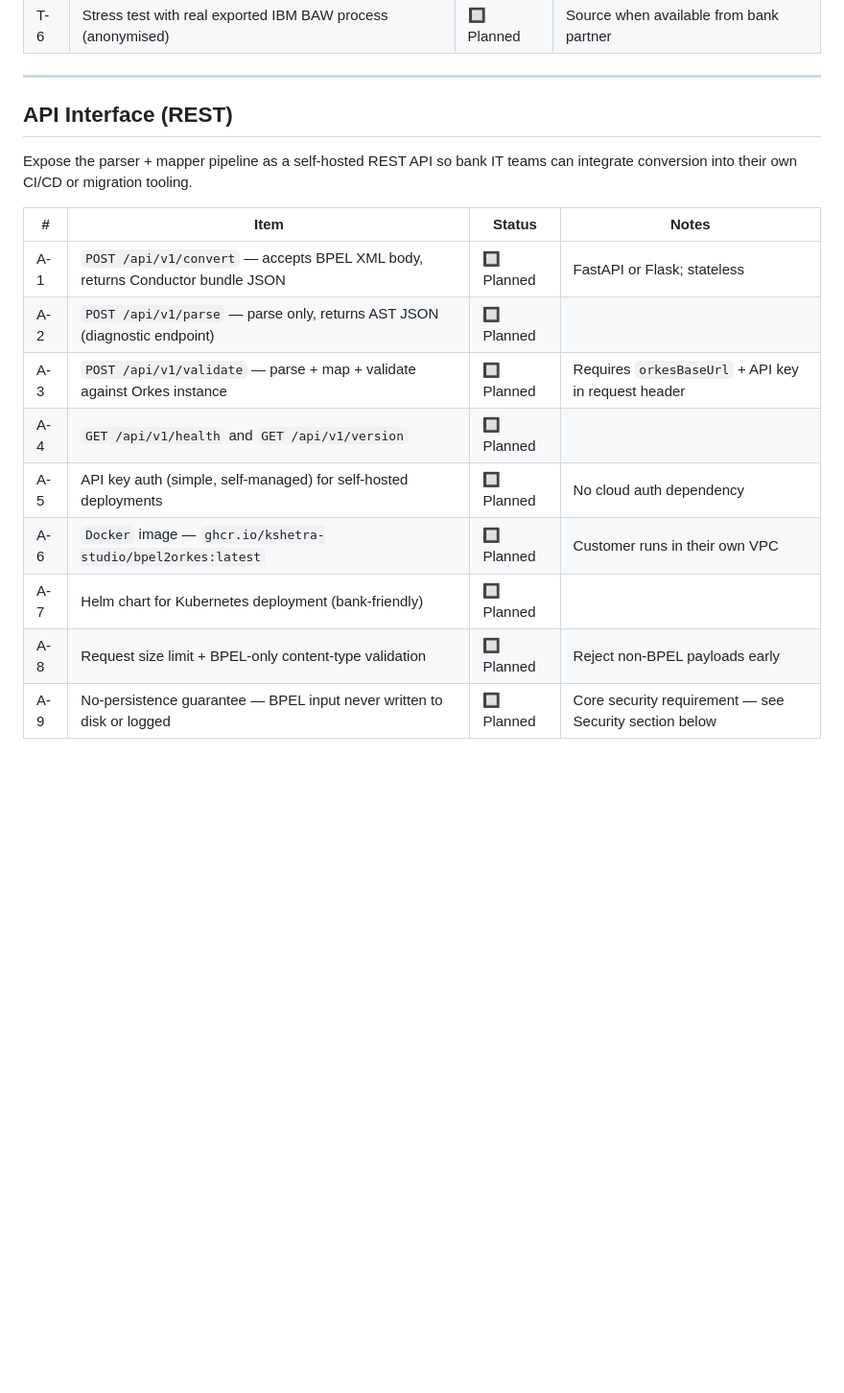
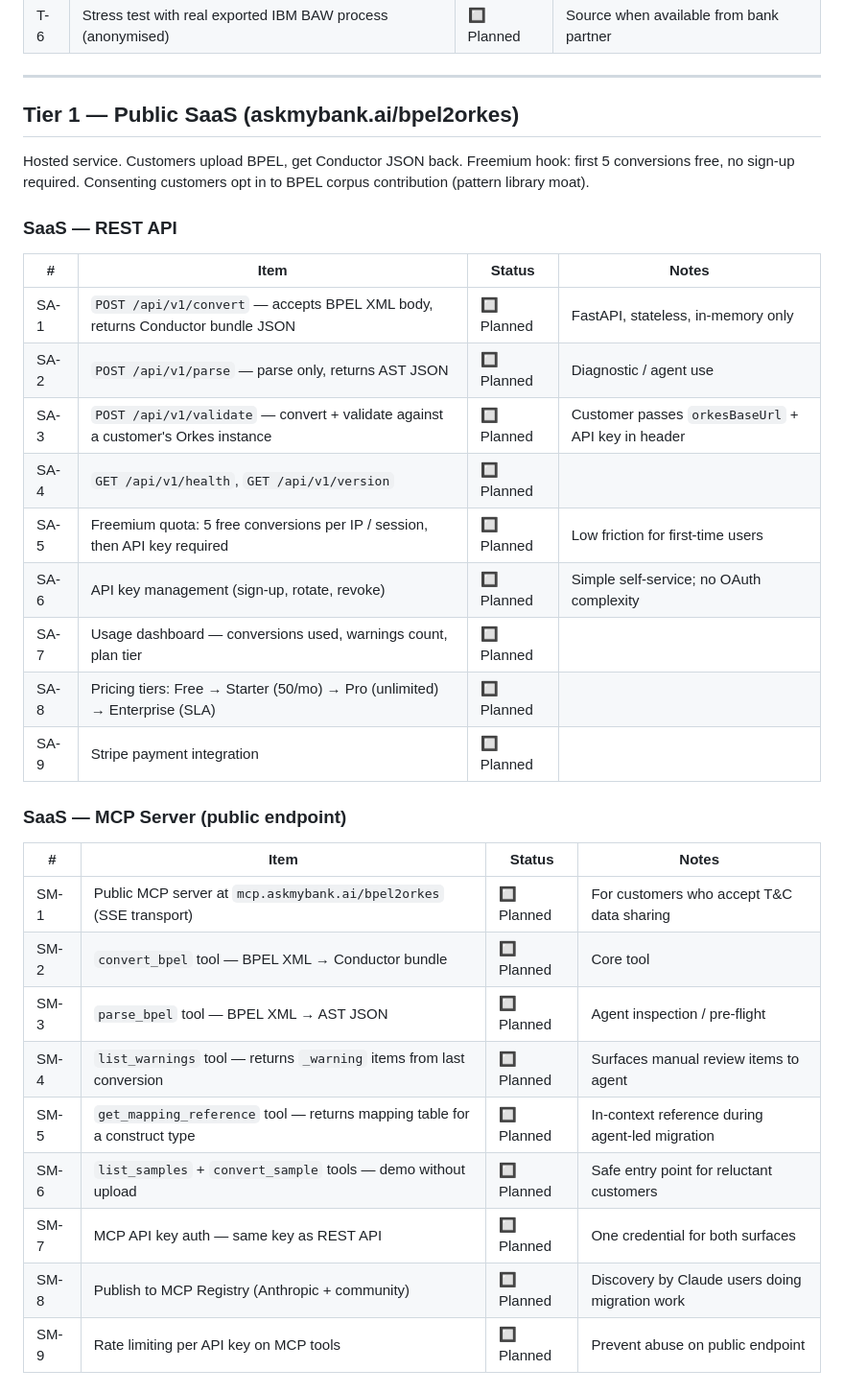
Before and after one commit to dpanwar-vigyan/BPEL2Orkes, a Markdown page: BACKLOG.md, the part around one of its changes. Shown at 96% size. GitHub-like rendering; blank space fills up the shorter version.

```diff
--- a/BACKLOG.md
+++ b/BACKLOG.md
@@ -96,19 +128,37 @@ Status: 🟢 Done · 🔵 In Progress · 🔲 Planned · ⚠️ Blocked
 
 ---
 
-## API Interface (REST)
+## Tier 1 — Public SaaS (askmybank.ai/bpel2orkes)
 
-Expose the parser + mapper pipeline as a self-hosted REST API so bank IT teams
-can integrate conversion into their own CI/CD or migration tooling.
+Hosted service. Customers upload BPEL, get Conductor JSON back.
+Freemium hook: first 5 conversions free, no sign-up required.
+Consenting customers opt in to BPEL corpus contribution (pattern library moat).
+
+### SaaS — REST API
 
 | # | Item | Status | Notes |
 |---|------|--------|-------|
-| A-1 | `POST /api/v1/convert` — accepts BPEL XML body, returns Conductor bundle JSON | 🔲 Planned | FastAPI or Flask; stateless |
-| A-2 | `POST /api/v1/parse` — parse only, returns AST JSON (diagnostic endpoint) | 🔲 Planned | |
-| A-3 | `POST /api/v1/validate` — parse + map + validate against Orkes instance | 🔲 Planned | Requires `orkesBaseUrl` + API key in request header |
-| A-4 | `GET /api/v1/health` and `GET /api/v1/version` | 🔲 Planned | |
-| A-5 | API key auth (simple, self-managed) for self-hosted deployments | 🔲 Planned | No cloud auth dependency |
-| A-6 | `Docker` image — `ghcr.io/kshetra-studio/bpel2orkes:latest` | 🔲 Planned | Customer runs in their own VPC |
-| A-7 | Helm chart for Kubernetes deployment (bank-friendly) | 🔲 Planned | |
-| A-8 | Request size limit + BPEL-only content-type validation | 🔲 Planned | Reject non-BPEL payloads early |
-| A-9 | No-persistence guarantee — BPEL input never written to disk or logged | 🔲 Planned | Core security requirement — see Security section below |
+| SA-1 | `POST /api/v1/convert` — accepts BPEL XML body, returns Conductor bundle JSON | 🔲 Planned | FastAPI, stateless, in-memory only |
+| SA-2 | `POST /api/v1/parse` — parse only, returns AST JSON | 🔲 Planned | Diagnostic / agent use |
+| SA-3 | `POST /api/v1/validate` — convert + validate against a customer's Orkes instance | 🔲 Planned | Customer passes `orkesBaseUrl` + API key in header |
+| SA-4 | `GET /api/v1/health`, `GET /api/v1/version` | 🔲 Planned | |
+| SA-5 | Freemium quota: 5 free conversions per IP / session, then API key required | 🔲 Planned | Low friction for first-time users |
+| SA-6 | API key management (sign-up, rotate, revoke) | 🔲 Planned | Simple self-service; no OAuth complexity |
+| SA-7 | Usage dashboard — conversions used, warnings count, plan tier | 🔲 Planned | |
+| SA-8 | Pricing tiers: Free → Starter (50/mo) → Pro (unlimited) → Enterprise (SLA) | 🔲 Planned | |
+| SA-9 | Stripe payment integration | 🔲 Planned | |
+
+### SaaS — MCP Server (public endpoint)
+
+| # | Item | Status | Notes |
+|---|------|--------|-------|
+| SM-1 | Public MCP server at `mcp.askmybank.ai/bpel2orkes` (SSE transport) | 🔲 Planned | For customers who accept T&C data sharing |
+| SM-2 | `convert_bpel` tool — BPEL XML → Conductor bundle | 🔲 Planned | Core tool |
+| SM-3 | `parse_bpel` tool — BPEL XML → AST JSON | 🔲 Planned | Agent inspection / pre-flight |
+| SM-4 | `list_warnings` tool — returns `_warning` items from last conversion | 🔲 Planned | Surfaces manual review items to agent |
+| SM-5 | `get_mapping_reference` tool — returns mapping table for a construct type | 🔲 Planned | In-context reference during agent-led migration |
+| SM-6 | `list_samples` + `convert_sample` tools — demo without upload | 🔲 Planned | Safe entry point for reluctant customers |
+| SM-7 | MCP API key auth — same key as REST API | 🔲 Planned | One credential for both surfaces |
+| SM-8 | Publish to MCP Registry (Anthropic + community) | 🔲 Planned | Discovery by Claude users doing migration work |
+| SM-9 | Rate limiting per API key on MCP tools | 🔲 Planned | Prevent abuse on public endpoint |
+
```
Also changed, not shown: other parts of BACKLOG.md (+77 -34 lines).
